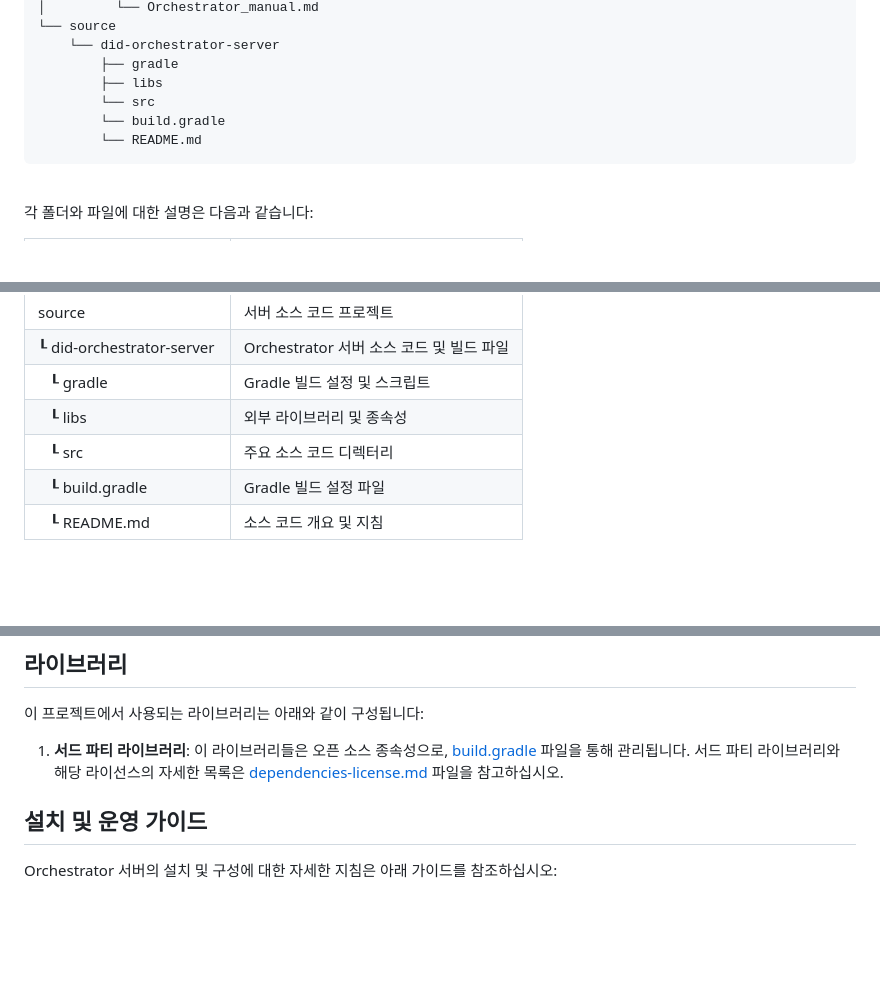
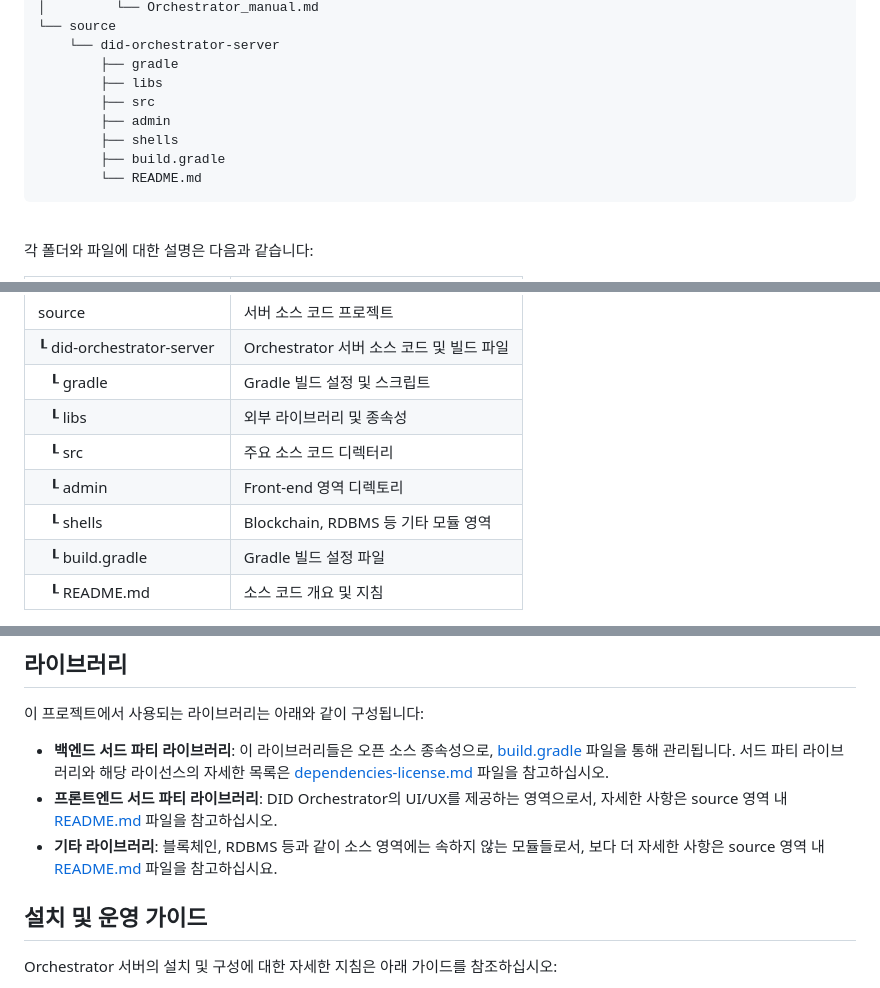
Before and after one commit to OmniOneID/did-orchestrator-server, a Markdown page: README_ko.md, 3 parts joined by grey strips. Drawn GitHub-style; blank space fills up the shorter version.

Commit message:
docs: more detailed desc of front-end modules and others(README_ko.md)

````diff
--- a/README_ko.md
+++ b/README_ko.md
@@ -44,8 +44,10 @@ did-orchestrator-server
     └── did-orchestrator-server
         ├── gradle
         ├── libs
-        └── src
-        └── build.gradle
+        ├── src
+        ├── admin
+        ├── shells
+        ├── build.gradle
         └── README.md
 ```
 
@@ -72,5 +74,7 @@ did-orchestrator-server
 | &nbsp;&nbsp;&nbsp;┖ gradle       | Gradle 빌드 설정 및 스크립트             |
 | &nbsp;&nbsp;&nbsp;┖ libs         | 외부 라이브러리 및 종속성                |
 | &nbsp;&nbsp;&nbsp;┖ src          | 주요 소스 코드 디렉터리                  |
+| &nbsp;&nbsp;&nbsp;┖ admin        | Front-end 영역 디렉토리 |
+| &nbsp;&nbsp;&nbsp;┖ shells       | Blockchain, RDBMS 등 기타 모듈 영역       |
 | &nbsp;&nbsp;&nbsp;┖ build.gradle | Gradle 빌드 설정 파일                    |
 | &nbsp;&nbsp;&nbsp;┖ README.md    | 소스 코드 개요 및 지침                   |
@@ -80,7 +83,10 @@ did-orchestrator-server
 
 이 프로젝트에서 사용되는 라이브러리는 아래와 같이 구성됩니다:
 
-1. **서드 파티 라이브러리**: 이 라이브러리들은 오픈 소스 종속성으로, [build.gradle](source/did-orchestrator-server/build.gradle) 파일을 통해 관리됩니다. 서드 파티 라이브러리와 해당 라이선스의 자세한 목록은 [dependencies-license.md](dependencies-license.md) 파일을 참고하십시오.
+- **백엔드 서드 파티 라이브러리**: 이 라이브러리들은 오픈 소스 종속성으로, [build.gradle](source/did-orchestrator-server/build.gradle) 파일을 통해 관리됩니다. 서드 파티 라이브러리와 해당 라이선스의 자세한 목록은 [dependencies-license.md](dependencies-license.md) 파일을 참고하십시오.
+- **프론트엔드 서드 파티 라이브러리**: DID Orchestrator의 UI/UX를 제공하는 영역으로서, 자세한 사항은 source 영역 내 [README.md](source/did-orchestrator-server/README.md) 파일을 참고하십시오.
+- **기타 라이브러리**: 블록체인, RDBMS 등과 같이 소스 영역에는 속하지 않는 모듈들로서, 보다 더 자세한 사항은 source 영역 내 [README.md](source/did-orchestrator-server/README.md) 파일을 참고하십시요.
+
 
 ## 설치 및 운영 가이드
 
````
Also changed, not shown: other parts of README_ko.md (+0 -1 lines).
